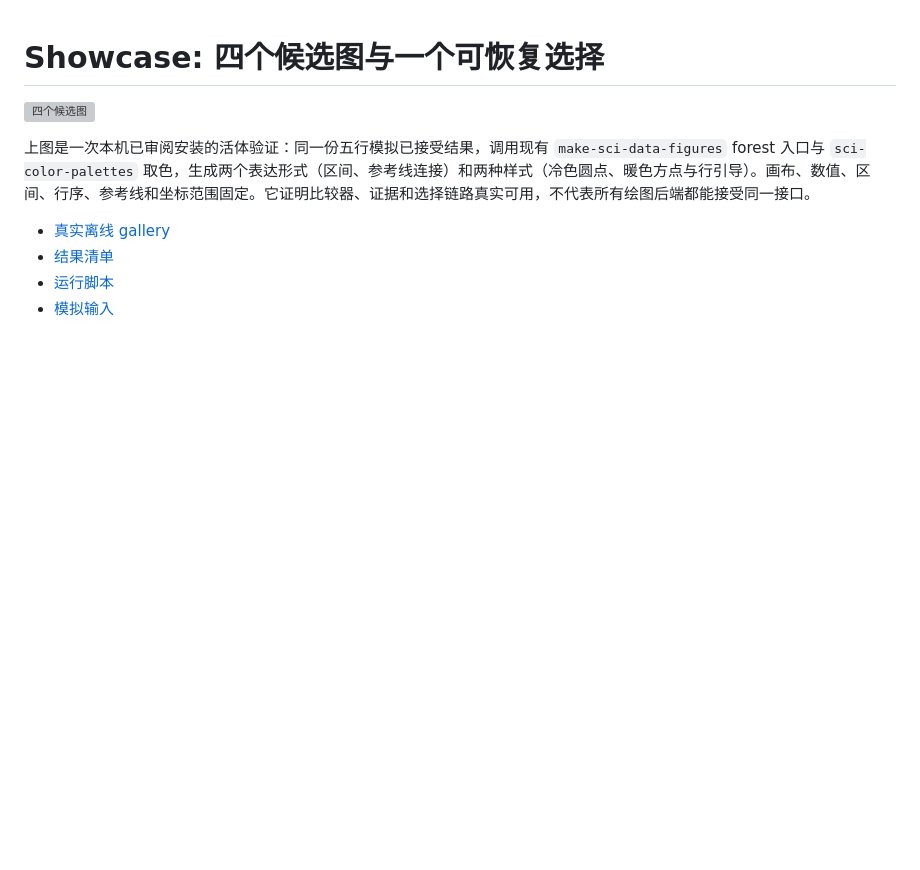
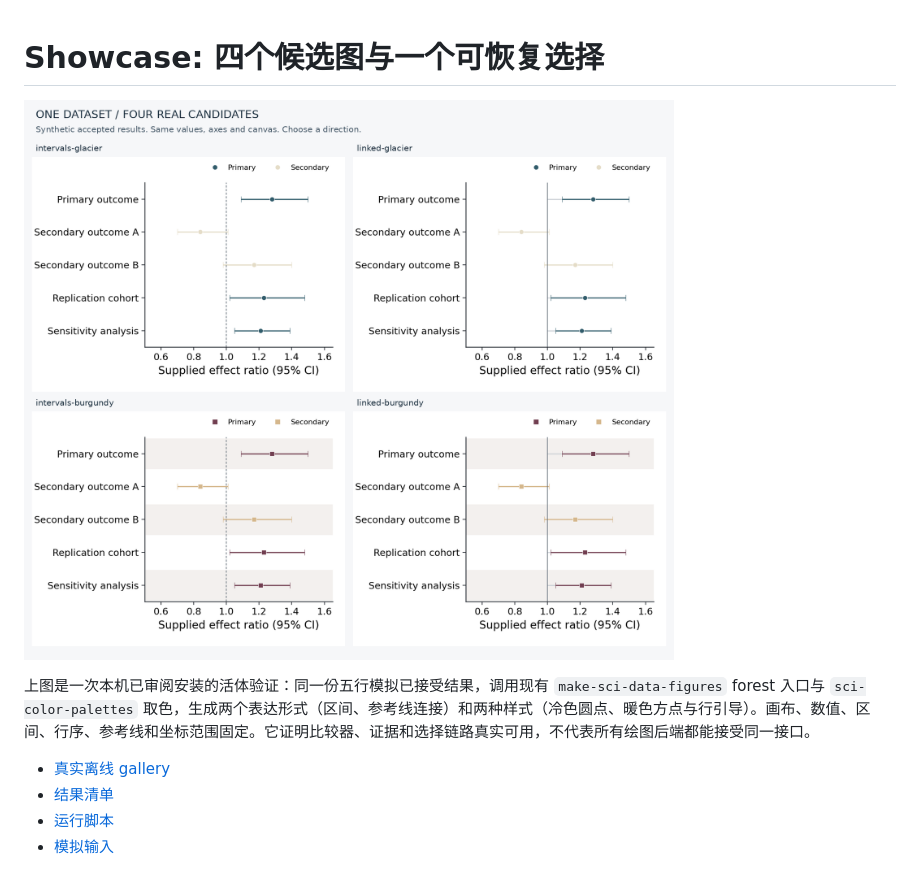
Before and after one commit to DaXuanGarden/daxuan-figure-router, a Markdown page: showcase/README.md, the part around the change. Drawn GitHub-style; pictures changed too: showcase/contact-sheet.png (added); blank space fills up the shorter version; grey boxes are pictures that could not be loaded.

Commit message:
Add rendered comparison showcase

```diff
--- a/showcase/README.md
+++ b/showcase/README.md
@@ -1,6 +1,6 @@
 # Showcase: 四个候选图与一个可恢复选择
 
-![四个候选图](/home/daxuan/.codex/visualizations/2026/11/01/01a19467-e890-76e3-8a51-2dc6fb8ad65c/daxuan-figure-router-next/local-demo/contact-sheet.png)
+![四个候选图](contact-sheet.png)
 
 上图是一次本机已审阅安装的活体验证：同一份五行模拟已接受结果，调用现有 `make-sci-data-figures` forest 入口与 `sci-color-palettes` 取色，生成两个表达形式（区间、参考线连接）和两种样式（冷色圆点、暖色方点与行引导）。画布、数值、区间、行序、参考线和坐标范围固定。它证明比较器、证据和选择链路真实可用，不代表所有绘图后端都能接受同一接口。
 
```
